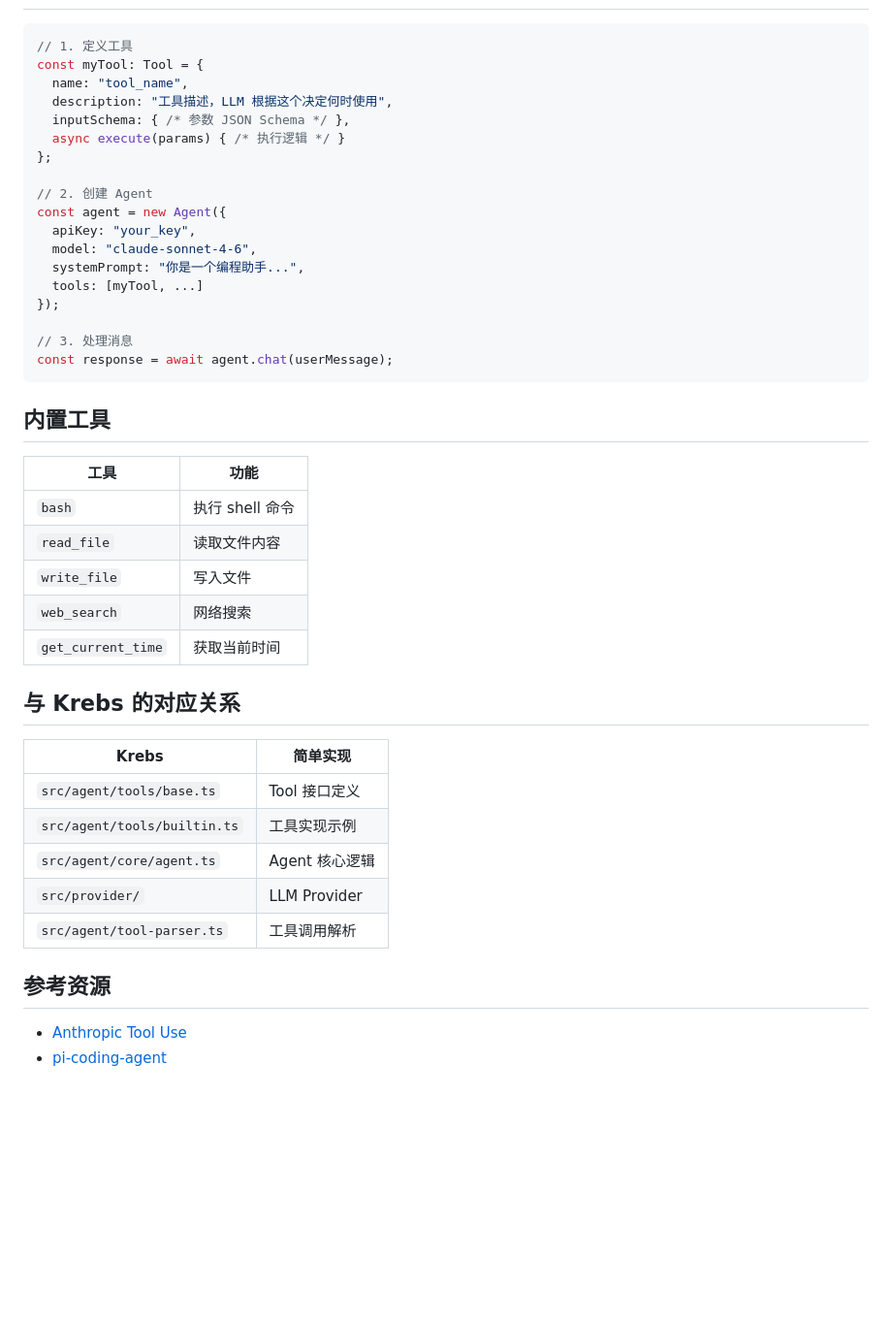
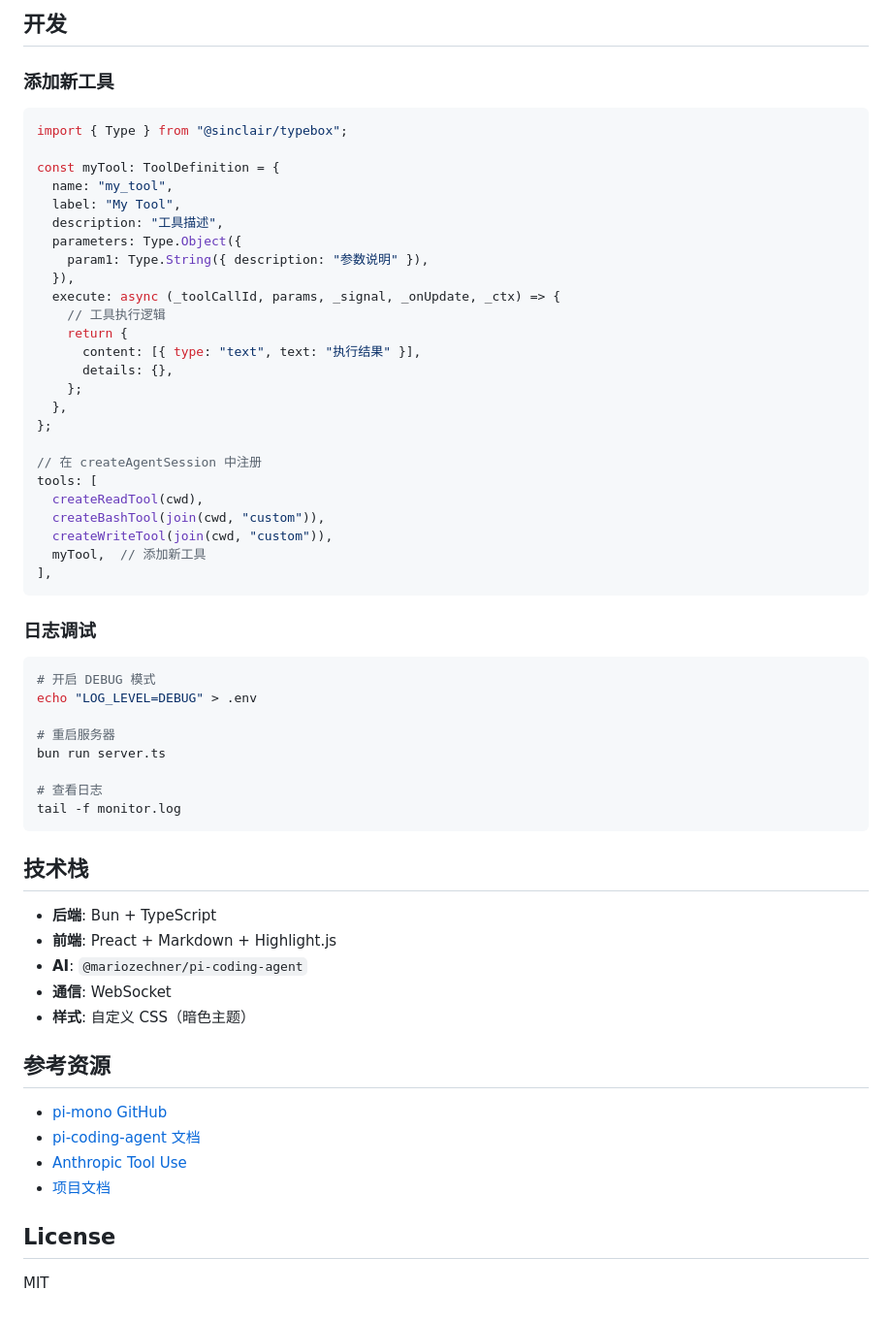
Before and after one commit to canwhite/MiniAgent, a Markdown page: README.md, the part around one of its changes. Shown at 97% size. Drawn GitHub-style; blank space fills up the shorter version.

Commit message:
feat: update the readme description

````diff
--- a/README.md
+++ b/README.md
@@ -68,46 +187,63 @@ Agent 使用 ReAct (Reasoning + Acting) 模式：
+## 开发
+
+### 添加新工具
 
 ```typescript
-// 1. 定义工具
-const myTool: Tool = {
-  name: "tool_name",
-  description: "工具描述，LLM 根据这个决定何时使用",
-  inputSchema: { /* 参数 JSON Schema */ },
-  async execute(params) { /* 执行逻辑 */ }
+import { Type } from "@sinclair/typebox";
+
+const myTool: ToolDefinition = {
+  name: "my_tool",
+  label: "My Tool",
+  description: "工具描述",
+  parameters: Type.Object({
+    param1: Type.String({ description: "参数说明" }),
+  }),
+  execute: async (_toolCallId, params, _signal, _onUpdate, _ctx) => {
+    // 工具执行逻辑
+    return {
+      content: [{ type: "text", text: "执行结果" }],
+      details: {},
+    };
+  },
 };
 
-// 2. 创建 Agent
-const agent = new Agent({
-  apiKey: "your_key",
-  model: "claude-sonnet-4-6",
-  systemPrompt: "你是一个编程助手...",
-  tools: [myTool, ...]
-});
-
-// 3. 处理消息
-const response = await agent.chat(userMessage);
+// 在 createAgentSession 中注册
+tools: [
+  createReadTool(cwd),
+  createBashTool(join(cwd, "custom")),
+  createWriteTool(join(cwd, "custom")),
+  myTool,  // 添加新工具
+],
 ```
 
-## 内置工具
+### 日志调试
 
-| 工具               | 功能            |
-| ------------------ | --------------- |
-| `bash`             | 执行 shell 命令 |
-| `read_file`        | 读取文件内容    |
-| `write_file`       | 写入文件        |
-| `web_search`       | 网络搜索        |
-| `get_current_time` | 获取当前时间    |
+```bash
+# 开启 DEBUG 模式
+echo "LOG_LEVEL=DEBUG" > .env
 
-## 与 Krebs 的对应关系
+# 重启服务器
+bun run server.ts
 
-| Krebs                        | 简单实现       |
-| ---------------------------- | -------------- |
-| `src/agent/tools/base.ts`    | Tool 接口定义  |
-| `src/agent/tools/builtin.ts` | 工具实现示例   |
-| `src/agent/core/agent.ts`    | Agent 核心逻辑 |
-| `src/provider/`              | LLM Provider   |
-| `src/agent/tool-parser.ts`   | 工具调用解析   |
+# 查看日志
+tail -f monitor.log
+```
+
+## 技术栈
+
+- **后端**: Bun + TypeScript
+- **前端**: Preact + Markdown + Highlight.js
+- **AI**: `@mariozechner/pi-coding-agent`
+- **通信**: WebSocket
+- **样式**: 自定义 CSS（暗色主题）
 
 ## 参考资源
 
+- [pi-mono GitHub](https://github.com/badlogic/pi-mono)
+- [pi-coding-agent 文档](https://github.com/badlogic/pi-mono/tree/main/packages/coding-agent)
 - [Anthropic Tool Use](https://docs.anthropic.com/claude/docs/tool-use)
-- [pi-coding-agent](https://github.com/mariozechner/pi-coding-agent)
+- [项目文档](./docs/)
+
+## License
+
+MIT
````
Also changed, not shown: other parts of README.md (+144 -25 lines).
